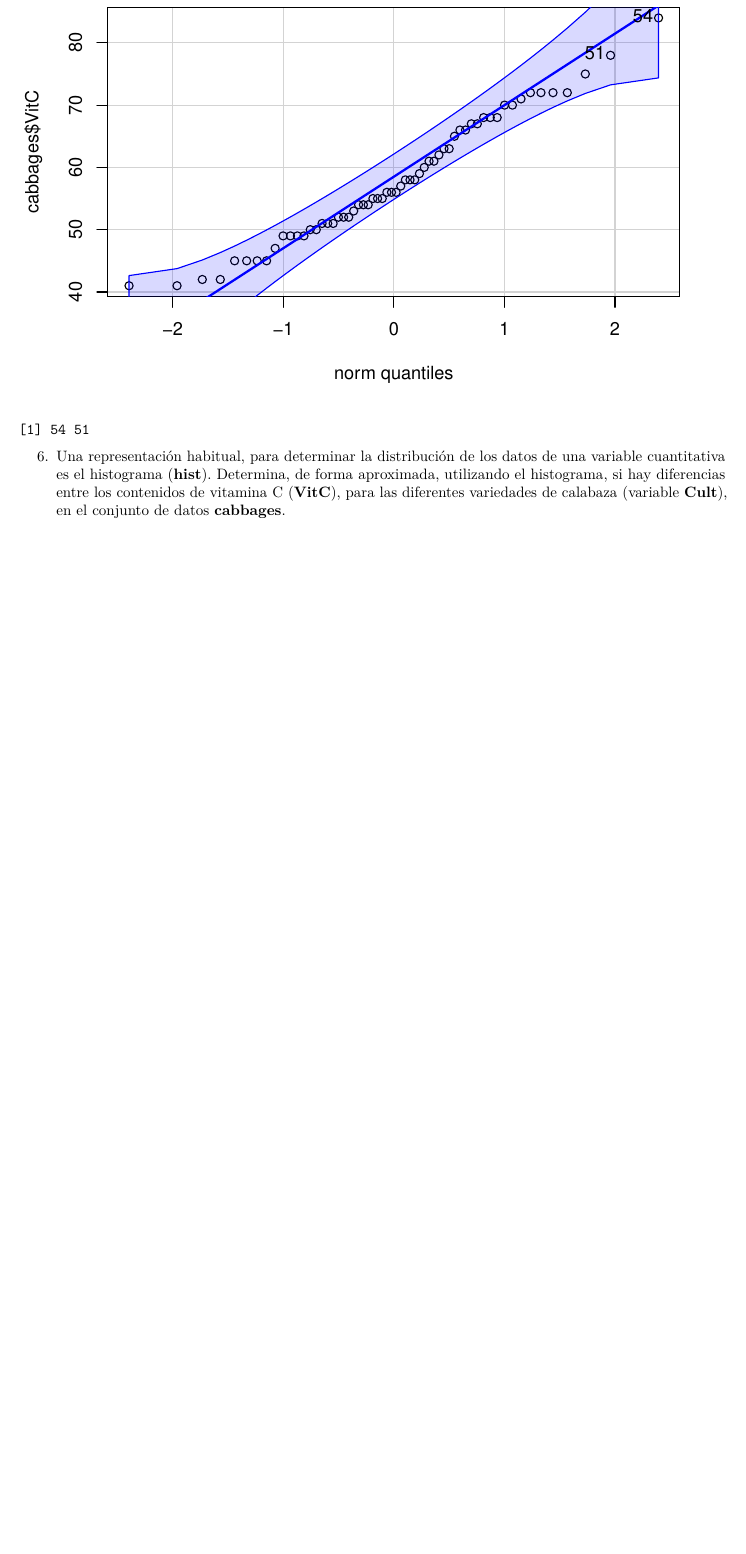
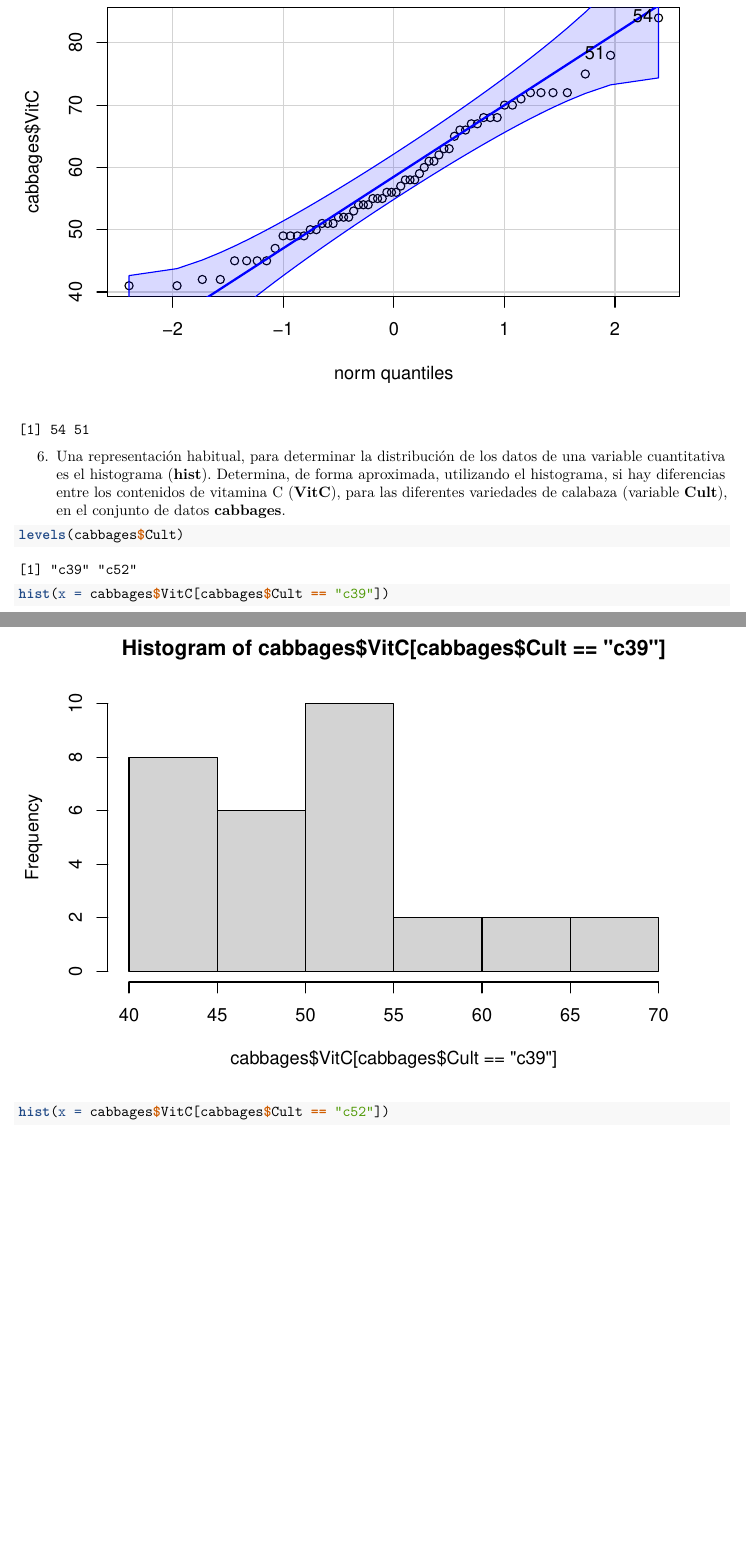
Before and after one commit to MaiteeGarcia/SolucionesTema1, an R Markdown document (BoletinTema1ALUMNO.Rmd): part of page 9 of 10 before the commit and two parts of pages 9 and 10 of 12 after it, the two joined at a grey line, cut so that both start at the same text, the shorter picture padded with empty space. Rendered offline with R 4.5, knitr and Pandoc, then LaTeX, with nearby package versions.

Commit message:
actividad 6

````diff
--- a/BoletinTema1ALUMNO.Rmd
+++ b/BoletinTema1ALUMNO.Rmd
@@ -206,9 +203,9 @@ qqPlot(cabbages$VitC)
 6.  Una representación habitual, para determinar la distribución de los datos de una variable cuantitativa es el histograma (**hist**). Determina, de forma aproximada, utilizando el histograma, si hay diferencias entre los contenidos de vitamina C (**VitC**), para las diferentes variedades de calabaza (variable **Cult**), en el conjunto de datos **cabbages**.
 
 ```{r}
-
-
-
+levels(cabbages$Cult)
+hist(x = cabbages$VitC[cabbages$Cult == "c39"])
+hist(x = cabbages$VitC[cabbages$Cult == "c52"])
 ```
 
 7.  Un modelo sencillo para relacionar variables es la *predicción lineal*. En el siguiente ejemplo se utiliza el conjunto de datos **whiteside**, de la librería **MASS**. Esta aproximación propone un modelo que predice una variable a partir de otra. Una primera etapa para plantear esta aproximación sería representar ambas variables mediante un diagrama de dispersión (Gráfico XY) y determinar si la relación entre variables "parece" lineal. Si es así, podemos plantear un modelo lineal (en este caso según un factor), donde se aprecia claramente que existe una relación lineal entre las dos variables consideradas. Observa y ejecuta el siguiente código.
````
Also changed, not shown: BoletinTema1ALUMNO.Rmd (5 more changed lines).
